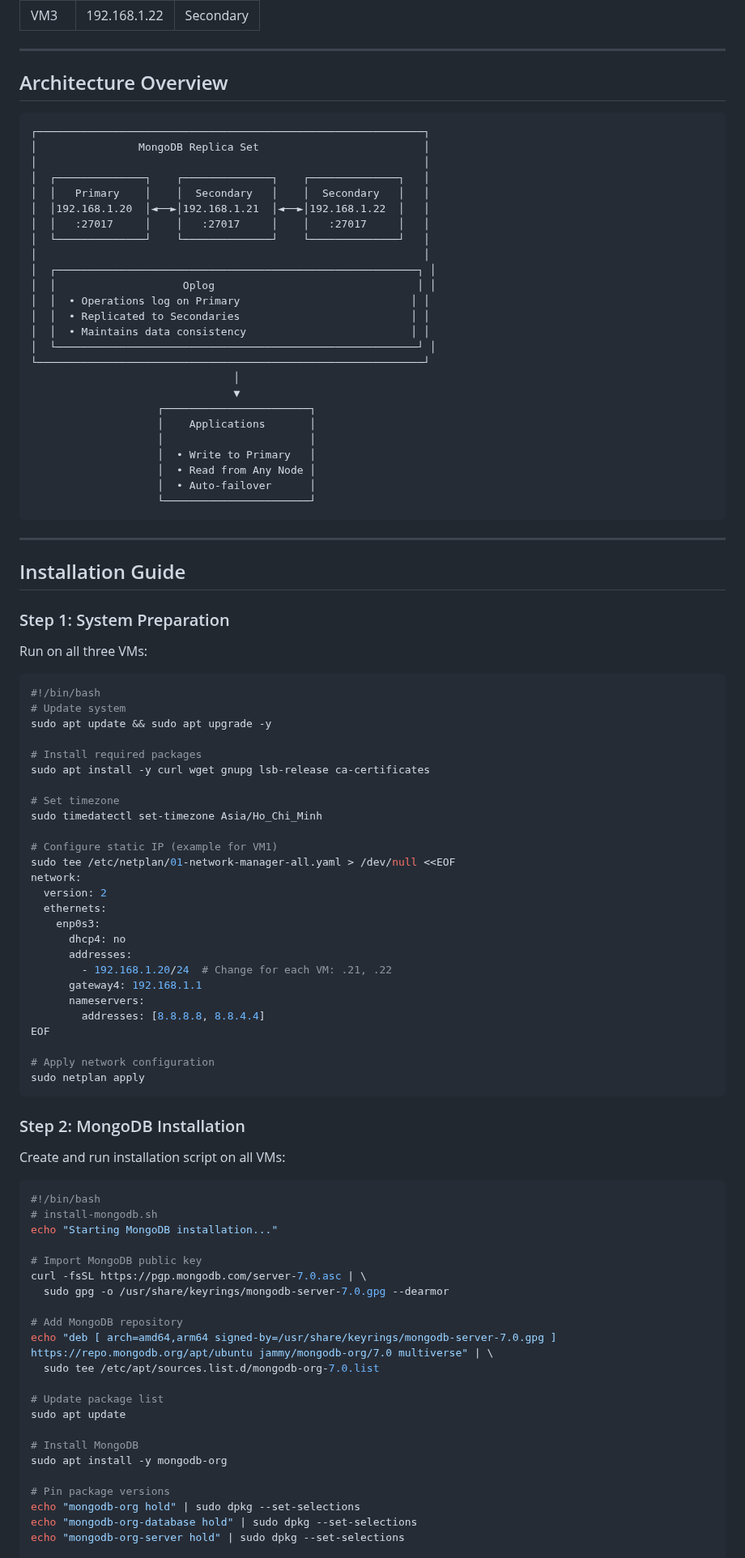
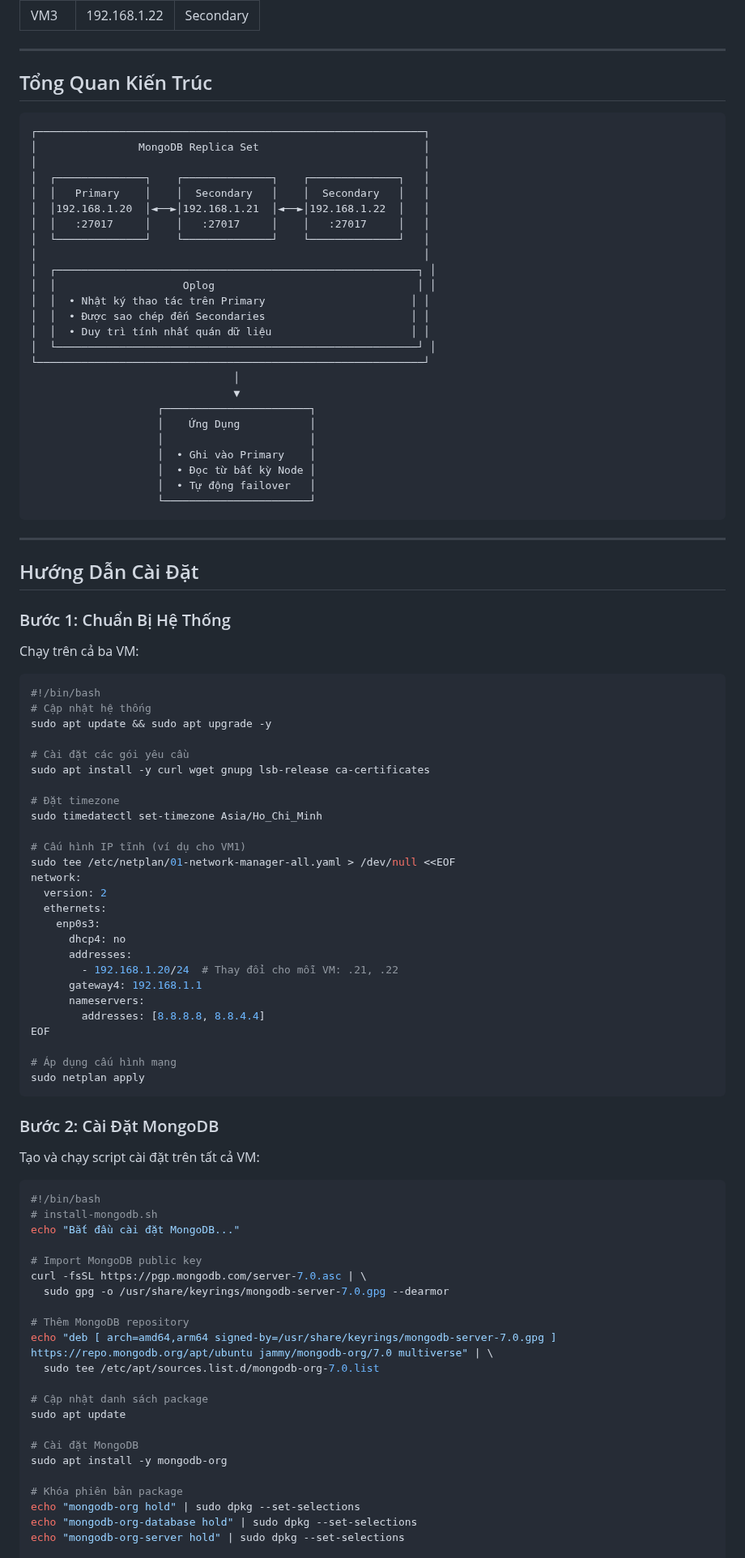
Before and after one commit to nguyentantai21042004/onprem-document, a Markdown page: 02-services/database-mongodb.md, the part around one of its changes. Shown at 81% size. GitHub-like rendering.

````diff
--- a/02-services/database-mongodb.md
+++ b/02-services/database-mongodb.md
@@ -74,7 +74,7 @@ A replica set is a group of MongoDB processes that maintain the same dataset. It
 
 ---
 
-## Architecture Overview
+## Tổng Quan Kiến Trúc
 
 ```
 ┌─────────────────────────────────────────────────────────────┐
@@ -88,42 +88,42 @@ A replica set is a group of MongoDB processes that maintain the same dataset. It
 │                                                             │
 │  ┌─────────────────────────────────────────────────────────┐ │
 │  │                    Oplog                                │ │
-│  │  • Operations log on Primary                           │ │
-│  │  • Replicated to Secondaries                           │ │
-│  │  • Maintains data consistency                          │ │
+│  │  • Nhật ký thao tác trên Primary                       │ │
+│  │  • Được sao chép đến Secondaries                       │ │
+│  │  • Duy trì tính nhất quán dữ liệu                      │ │
 │  └─────────────────────────────────────────────────────────┘ │
 └─────────────────────────────────────────────────────────────┘
                                 │
                                 ▼
                     ┌───────────────────────┐
-                    │    Applications       │
+                    │    Ứng Dụng           │
                     │                       │
-                    │  • Write to Primary   │
-                    │  • Read from Any Node │
-                    │  • Auto-failover      │
+                    │  • Ghi vào Primary    │
+                    │  • Đọc từ bất kỳ Node │
+                    │  • Tự động failover   │
                     └───────────────────────┘
 ```
 
 ---
 
-## Installation Guide
+## Hướng Dẫn Cài Đặt
 
-### Step 1: System Preparation
+### Bước 1: Chuẩn Bị Hệ Thống
 
-Run on all three VMs:
+Chạy trên cả ba VM:
 
 ```bash
 #!/bin/bash
-# Update system
+# Cập nhật hệ thống
 sudo apt update && sudo apt upgrade -y
 
-# Install required packages
+# Cài đặt các gói yêu cầu
 sudo apt install -y curl wget gnupg lsb-release ca-certificates
 
-# Set timezone
+# Đặt timezone
 sudo timedatectl set-timezone Asia/Ho_Chi_Minh
 
-# Configure static IP (example for VM1)
+# Cấu hình IP tĩnh (ví dụ cho VM1)
 sudo tee /etc/netplan/01-network-manager-all.yaml > /dev/null <<EOF
 network:
   version: 2
@@ -131,40 +131,40 @@ network:
     enp0s3:
       dhcp4: no
       addresses:
-        - 192.168.1.20/24  # Change for each VM: .21, .22
+        - 192.168.1.20/24  # Thay đổi cho mỗi VM: .21, .22
       gateway4: 192.168.1.1
       nameservers:
         addresses: [8.8.8.8, 8.8.4.4]
 EOF
 
-# Apply network configuration
+# Áp dụng cấu hình mạng
 sudo netplan apply
 ```
 
-### Step 2: MongoDB Installation
+### Bước 2: Cài Đặt MongoDB
 
-Create and run installation script on all VMs:
+Tạo và chạy script cài đặt trên tất cả VM:
 
 ```bash
 #!/bin/bash
 # install-mongodb.sh
-echo "Starting MongoDB installation..."
+echo "Bắt đầu cài đặt MongoDB..."
 
 # Import MongoDB public key
 curl -fsSL https://pgp.mongodb.com/server-7.0.asc | \
   sudo gpg -o /usr/share/keyrings/mongodb-server-7.0.gpg --dearmor
 
-# Add MongoDB repository
+# Thêm MongoDB repository
 echo "deb [ arch=amd64,arm64 signed-by=/usr/share/keyrings/mongodb-server-7.0.gpg ] https://repo.mongodb.org/apt/ubuntu jammy/mongodb-org/7.0 multiverse" | \
   sudo tee /etc/apt/sources.list.d/mongodb-org-7.0.list
 
-# Update package list
+# Cập nhật danh sách package
 sudo apt update
 
-# Install MongoDB
+# Cài đặt MongoDB
 sudo apt install -y mongodb-org
 
-# Pin package versions
+# Khóa phiên bản package
 echo "mongodb-org hold" | sudo dpkg --set-selections
 echo "mongodb-org-database hold" | sudo dpkg --set-selections
 echo "mongodb-org-server hold" | sudo dpkg --set-selections
````
Also changed, not shown: other parts of 02-services/database-mongodb.md (+149 -149 lines).
